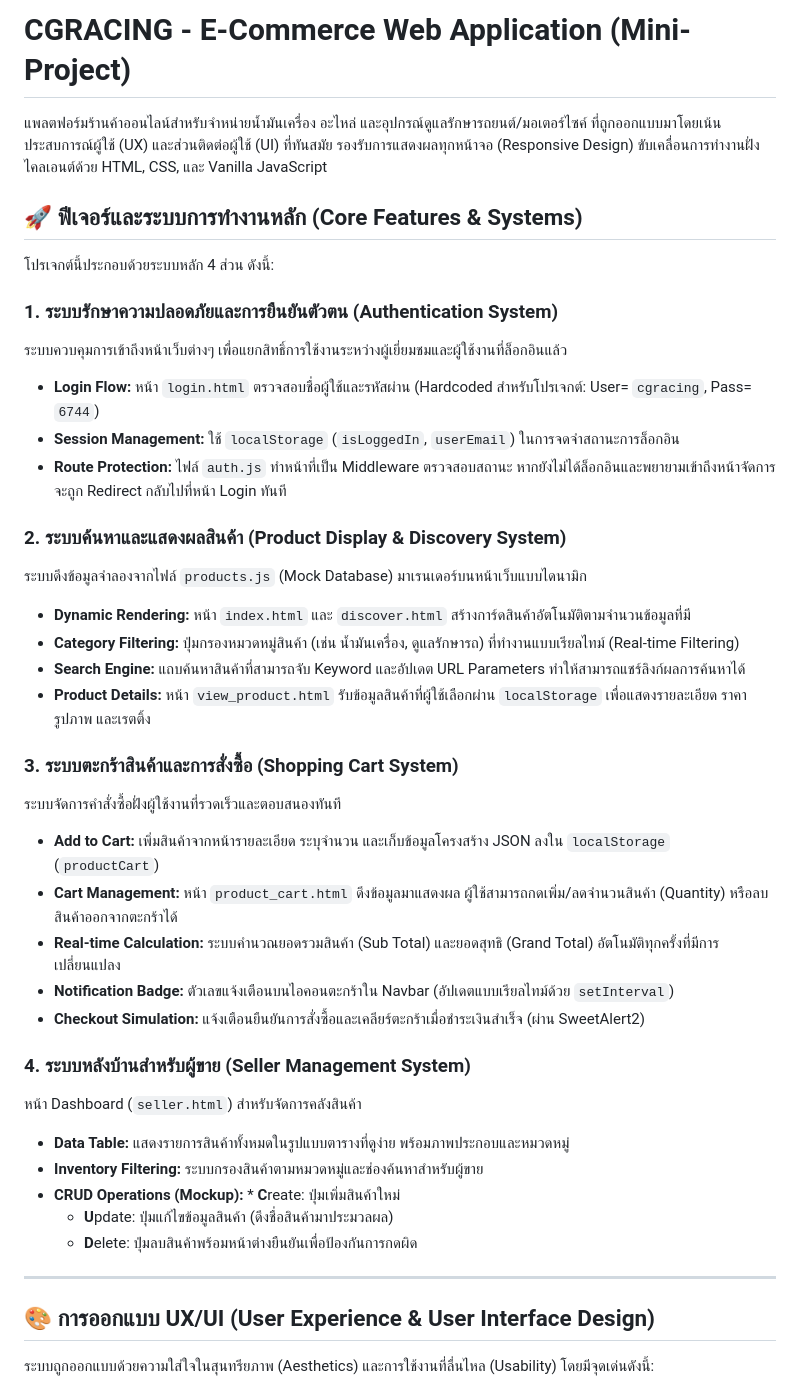
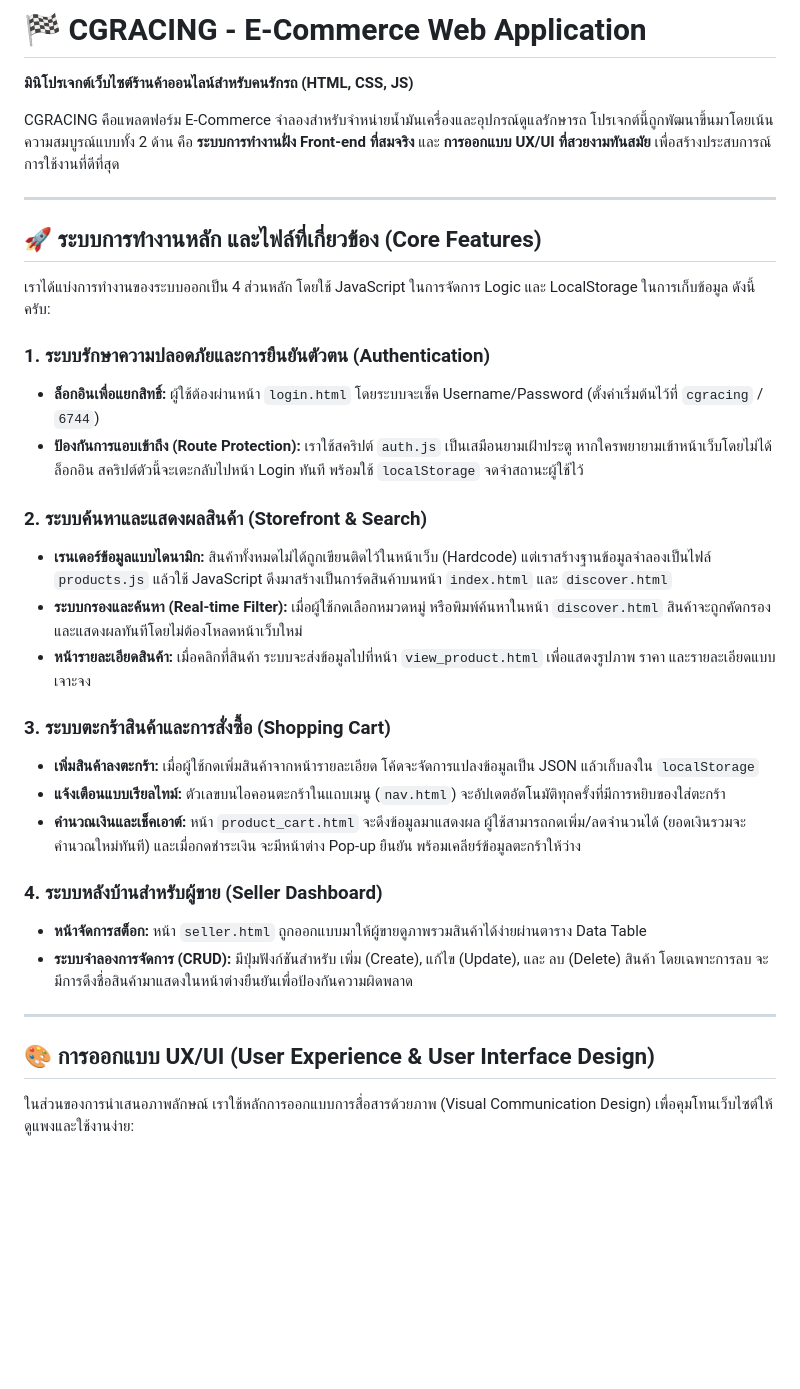
Before and after one commit to jirathxz/CGRACING-MINI_PROJECT_IT_NPRU, a Markdown page: README.md, the part around one of its changes. Rendered like a GitHub page; blank space fills up the shorter version.

```diff
--- a/README.md
+++ b/README.md
@@ -1,43 +1,35 @@
-# CGRACING - E-Commerce Web Application (Mini-Project)
+# 🏁 CGRACING - E-Commerce Web Application
+**มินิโปรเจกต์เว็บไซต์ร้านค้าออนไลน์สำหรับคนรักรถ (HTML, CSS, JS)**
 
-แพลตฟอร์มร้านค้าออนไลน์สำหรับจำหน่ายน้ำมันเครื่อง อะไหล่ และอุปกรณ์ดูแลรักษารถยนต์/มอเตอร์ไซค์ ที่ถูกออกแบบมาโดยเน้นประสบการณ์ผู้ใช้ (UX) และส่วนติดต่อผู้ใช้ (UI) ที่ทันสมัย รองรับการแสดงผลทุกหน้าจอ (Responsive Design) ขับเคลื่อนการทำงานฝั่งไคลเอนต์ด้วย HTML, CSS, และ Vanilla JavaScript
+CGRACING คือแพลตฟอร์ม E-Commerce จำลองสำหรับจำหน่ายน้ำมันเครื่องและอุปกรณ์ดูแลรักษารถ โปรเจกต์นี้ถูกพัฒนาขึ้นมาโดยเน้นความสมบูรณ์แบบทั้ง 2 ด้าน คือ **ระบบการทำงานฝั่ง Front-end ที่สมจริง** และ **การออกแบบ UX/UI ที่สวยงามทันสมัย** เพื่อสร้างประสบการณ์การใช้งานที่ดีที่สุด
 
-## 🚀 ฟีเจอร์และระบบการทำงานหลัก (Core Features & Systems)
+---
 
-โปรเจกต์นี้ประกอบด้วยระบบหลัก 4 ส่วน ดังนี้:
+## 🚀 ระบบการทำงานหลัก และไฟล์ที่เกี่ยวข้อง (Core Features)
 
-### 1. ระบบรักษาความปลอดภัยและการยืนยันตัวตน (Authentication System)
-ระบบควบคุมการเข้าถึงหน้าเว็บต่างๆ เพื่อแยกสิทธิ์การใช้งานระหว่างผู้เยี่ยมชมและผู้ใช้งานที่ล็อกอินแล้ว
-* **Login Flow:** หน้า `login.html` ตรวจสอบชื่อผู้ใช้และรหัสผ่าน (Hardcoded สำหรับโปรเจกต์: User= `cgracing`, Pass= `6744`)
-* **Session Management:** ใช้ `localStorage` (`isLoggedIn`, `userEmail`) ในการจดจำสถานะการล็อกอิน
-* **Route Protection:** ไฟล์ `auth.js` ทำหน้าที่เป็น Middleware ตรวจสอบสถานะ หากยังไม่ได้ล็อกอินและพยายามเข้าถึงหน้าจัดการ จะถูก Redirect กลับไปที่หน้า Login ทันที
+เราได้แบ่งการทำงานของระบบออกเป็น 4 ส่วนหลัก โดยใช้ JavaScript ในการจัดการ Logic และ LocalStorage ในการเก็บข้อมูล ดังนี้ครับ:
 
-### 2. ระบบค้นหาและแสดงผลสินค้า (Product Display & Discovery System)
-ระบบดึงข้อมูลจำลองจากไฟล์ `products.js` (Mock Database) มาเรนเดอร์บนหน้าเว็บแบบไดนามิก
-* **Dynamic Rendering:** หน้า `index.html` และ `discover.html` สร้างการ์ดสินค้าอัตโนมัติตามจำนวนข้อมูลที่มี
-* **Category Filtering:** ปุ่มกรองหมวดหมู่สินค้า (เช่น น้ำมันเครื่อง, ดูแลรักษารถ) ที่ทำงานแบบเรียลไทม์ (Real-time Filtering)
-* **Search Engine:** แถบค้นหาสินค้าที่สามารถจับ Keyword และอัปเดต URL Parameters ทำให้สามารถแชร์ลิงก์ผลการค้นหาได้
-* **Product Details:** หน้า `view_product.html` รับข้อมูลสินค้าที่ผู้ใช้เลือกผ่าน `localStorage` เพื่อแสดงรายละเอียด ราคา รูปภาพ และเรตติ้ง
+### 1. ระบบรักษาความปลอดภัยและการยืนยันตัวตน (Authentication)
+* **ล็อกอินเพื่อแยกสิทธิ์:** ผู้ใช้ต้องผ่านหน้า `login.html` โดยระบบจะเช็ค Username/Password (ตั้งค่าเริ่มต้นไว้ที่ `cgracing` / `6744`)
+* **ป้องกันการแอบเข้าถึง (Route Protection):** เราใช้สคริปต์ `auth.js` เป็นเสมือนยามเฝ้าประตู หากใครพยายามเข้าหน้าเว็บโดยไม่ได้ล็อกอิน สคริปต์ตัวนี้จะเตะกลับไปหน้า Login ทันที พร้อมใช้ `localStorage` จดจำสถานะผู้ใช้ไว้
 
-### 3. ระบบตะกร้าสินค้าและการสั่งซื้อ (Shopping Cart System)
-ระบบจัดการคำสั่งซื้อฝั่งผู้ใช้งานที่รวดเร็วและตอบสนองทันที
-* **Add to Cart:** เพิ่มสินค้าจากหน้ารายละเอียด ระบุจำนวน และเก็บข้อมูลโครงสร้าง JSON ลงใน `localStorage` (`productCart`)
-* **Cart Management:** หน้า `product_cart.html` ดึงข้อมูลมาแสดงผล ผู้ใช้สามารถกดเพิ่ม/ลดจำนวนสินค้า (Quantity) หรือลบสินค้าออกจากตะกร้าได้
-* **Real-time Calculation:** ระบบคำนวณยอดรวมสินค้า (Sub Total) และยอดสุทธิ (Grand Total) อัตโนมัติทุกครั้งที่มีการเปลี่ยนแปลง
-* **Notification Badge:** ตัวเลขแจ้งเตือนบนไอคอนตะกร้าใน Navbar (อัปเดตแบบเรียลไทม์ด้วย `setInterval`)
-* **Checkout Simulation:** แจ้งเตือนยืนยันการสั่งซื้อและเคลียร์ตะกร้าเมื่อชำระเงินสำเร็จ (ผ่าน SweetAlert2)
+### 2. ระบบค้นหาและแสดงผลสินค้า (Storefront & Search)
+* **เรนเดอร์ข้อมูลแบบไดนามิก:** สินค้าทั้งหมดไม่ได้ถูกเขียนติดไว้ในหน้าเว็บ (Hardcode) แต่เราสร้างฐานข้อมูลจำลองเป็นไฟล์ `products.js` แล้วใช้ JavaScript ดึงมาสร้างเป็นการ์ดสินค้าบนหน้า `index.html` และ `discover.html`
+* **ระบบกรองและค้นหา (Real-time Filter):** เมื่อผู้ใช้กดเลือกหมวดหมู่ หรือพิมพ์ค้นหาในหน้า `discover.html` สินค้าจะถูกคัดกรองและแสดงผลทันทีโดยไม่ต้องโหลดหน้าเว็บใหม่
+* **หน้ารายละเอียดสินค้า:** เมื่อคลิกที่สินค้า ระบบจะส่งข้อมูลไปที่หน้า `view_product.html` เพื่อแสดงรูปภาพ ราคา และรายละเอียดแบบเจาะจง
 
-### 4. ระบบหลังบ้านสำหรับผู้ขาย (Seller Management System)
-หน้า Dashboard (`seller.html`) สำหรับจัดการคลังสินค้า
-* **Data Table:** แสดงรายการสินค้าทั้งหมดในรูปแบบตารางที่ดูง่าย พร้อมภาพประกอบและหมวดหมู่
-* **Inventory Filtering:** ระบบกรองสินค้าตามหมวดหมู่และช่องค้นหาสำหรับผู้ขาย
-* **CRUD Operations (Mockup):** * **C**reate: ปุ่มเพิ่มสินค้าใหม่
-    * **U**pdate: ปุ่มแก้ไขข้อมูลสินค้า (ดึงชื่อสินค้ามาประมวลผล)
-    * **D**elete: ปุ่มลบสินค้าพร้อมหน้าต่างยืนยันเพื่อป้องกันการกดผิด
+### 3. ระบบตะกร้าสินค้าและการสั่งซื้อ (Shopping Cart)
+* **เพิ่มสินค้าลงตะกร้า:** เมื่อผู้ใช้กดเพิ่มสินค้าจากหน้ารายละเอียด โค้ดจะจัดการแปลงข้อมูลเป็น JSON แล้วเก็บลงใน `localStorage`
+* **แจ้งเตือนแบบเรียลไทม์:** ตัวเลขบนไอคอนตะกร้าในแถบเมนู (`nav.html`) จะอัปเดตอัตโนมัติทุกครั้งที่มีการหยิบของใส่ตะกร้า
+* **คำนวณเงินและเช็คเอาต์:** หน้า `product_cart.html` จะดึงข้อมูลมาแสดงผล ผู้ใช้สามารถกดเพิ่ม/ลดจำนวนได้ (ยอดเงินรวมจะคำนวณใหม่ทันที) และเมื่อกดชำระเงิน จะมีหน้าต่าง Pop-up ยืนยัน พร้อมเคลียร์ข้อมูลตะกร้าให้ว่าง
+
+### 4. ระบบหลังบ้านสำหรับผู้ขาย (Seller Dashboard)
+* **หน้าจัดการสต็อก:** หน้า `seller.html` ถูกออกแบบมาให้ผู้ขายดูภาพรวมสินค้าได้ง่ายผ่านตาราง Data Table
+* **ระบบจำลองการจัดการ (CRUD):** มีปุ่มฟังก์ชันสำหรับ เพิ่ม (Create), แก้ไข (Update), และ ลบ (Delete) สินค้า โดยเฉพาะการลบ จะมีการดึงชื่อสินค้ามาแสดงในหน้าต่างยืนยันเพื่อป้องกันความผิดพลาด
 
 ---
 
 ## 🎨 การออกแบบ UX/UI (User Experience & User Interface Design)
 
-ระบบถูกออกแบบด้วยความใส่ใจในสุนทรียภาพ (Aesthetics) และการใช้งานที่ลื่นไหล (Usability) โดยมีจุดเด่นดังนี้:
+ในส่วนของการนำเสนอภาพลักษณ์ เราใช้หลักการออกแบบการสื่อสารด้วยภาพ (Visual Communication Design) เพื่อคุมโทนเว็บไซต์ให้ดูแพงและใช้งานง่าย:
 
```
Also changed, not shown: other parts of README.md (+21 -37 lines).
